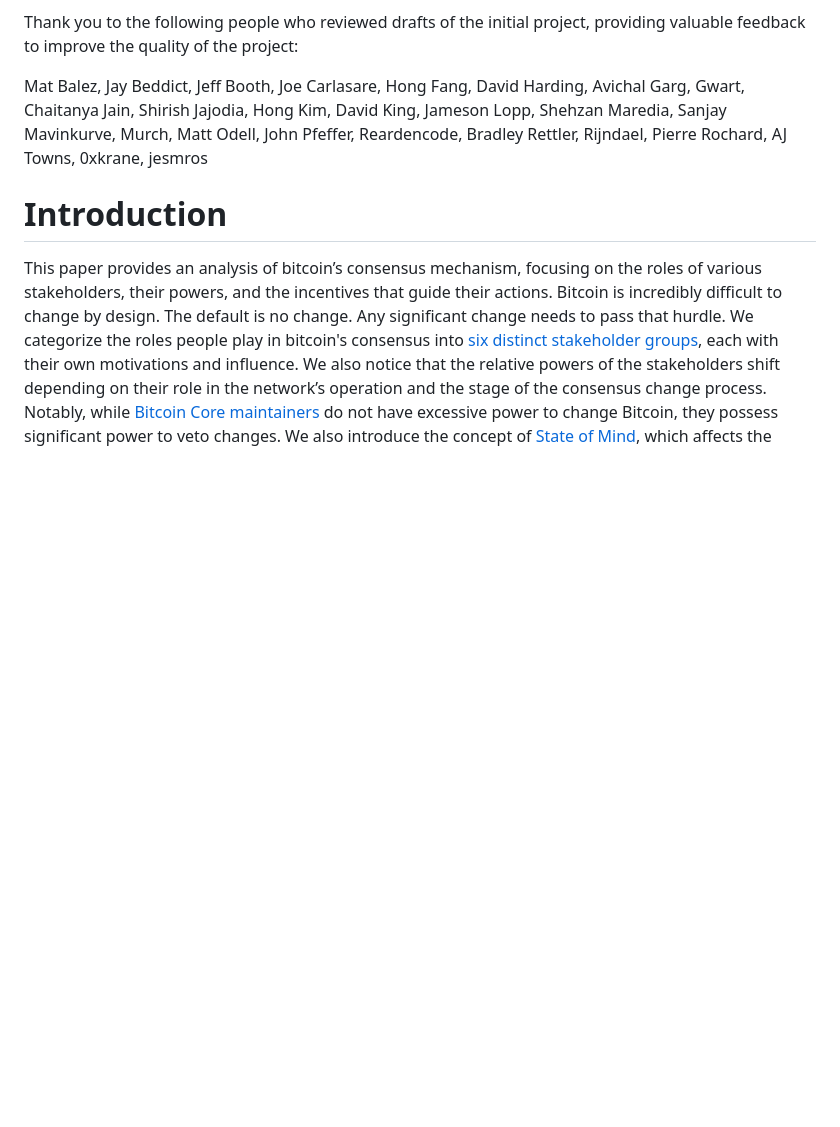
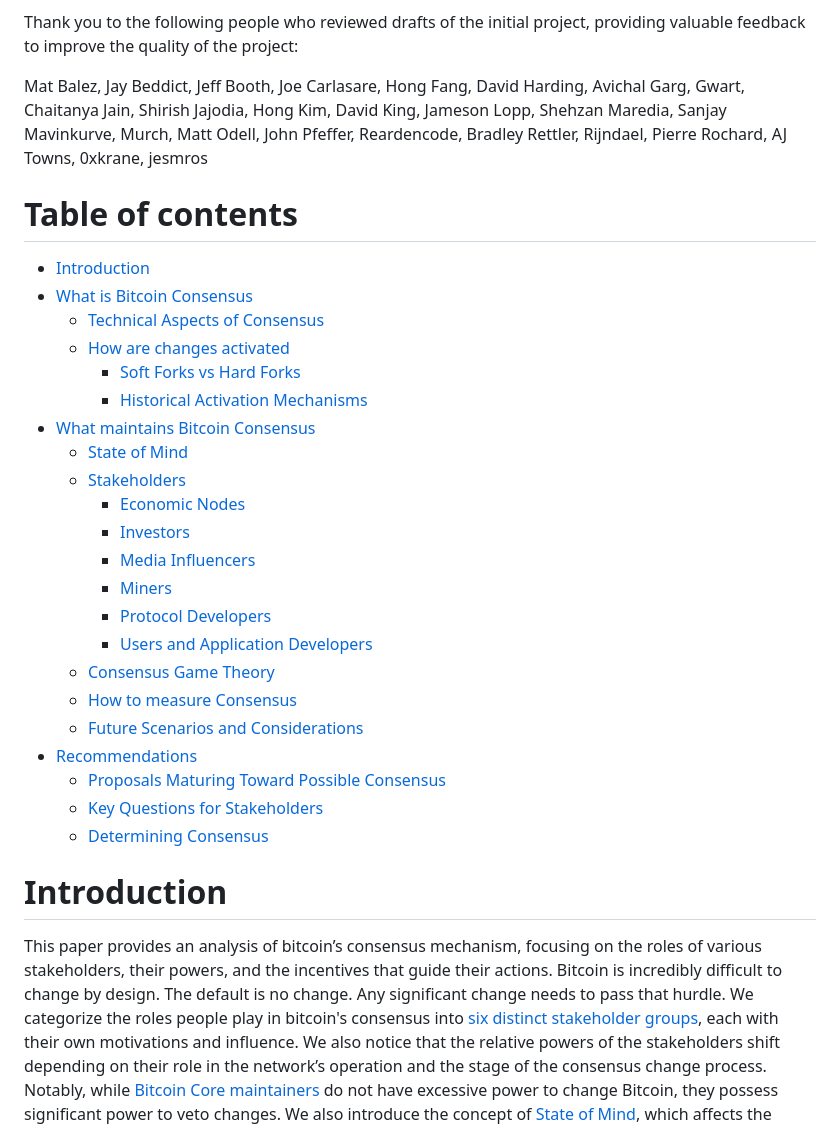
Before and after one commit to yashrajd/bcap, a Markdown page: README.md, the part around the change. Rendered like a GitHub page; blank space fills up the shorter version.

Commit message:
adds TOC
adds TOC with updated content hierarchy

```diff
--- a/README.md
+++ b/README.md
@@ -5,6 +5,31 @@ Original Authors (V1): Ren Crypto Fish, Steve Lee, Lyn Alden
 Thank you to the following people who reviewed drafts of the initial project, providing valuable feedback to improve the quality of the project:
 
 Mat Balez, Jay Beddict, Jeff Booth, Joe Carlasare, Hong Fang, David Harding, Avichal Garg, Gwart, Chaitanya Jain, Shirish Jajodia, Hong Kim, David King, Jameson Lopp, Shehzan Maredia, Sanjay Mavinkurve, Murch, Matt Odell, John Pfeffer, Reardencode, Bradley Rettler, Rijndael, Pierre Rochard, AJ Towns, 0xkrane, jesmros
+
+# Table of contents
+
+- [Introduction](#Introduction)
+- [What is Bitcoin Consensus](#What-is-Bitcoin-Consensus)
+	- [Technical Aspects of Consensus](#Technical-Aspects-of-Consensus)
+	- [How are changes activated](#How-are-changes-activated)
+    	- [Soft Forks vs Hard Forks](#Soft-Forks-vs-Hard-Forks)
+    	- [Historical Activation Mechanisms](#Historical-Activation-Mechanisms)
+- [What maintains Bitcoin Consensus](#What-maintains-Bitcoin-Consensus)
+	- [State of Mind](#State-of-Mind)
+	- [Stakeholders](#Stakeholders)
+		- [Economic Nodes](#Economic-Nodes)
+		- [Investors](#Investors)
+		- [Media Influencers](#Media-Influencers)
+		- [Miners](#Miners)
+		- [Protocol Developers](#Protocol-Developers)
+		- [Users and Application Developers](#Users-and-Application-Developers)
+	- [Consensus Game Theory](#Consensus-Game-Theory)
+	- [How to measure Consensus](#How-to-measure-Consensus)
+	- [Future Scenarios and Considerations](#Future-Scenarios-and-Considerations)
+- [Recommendations](#Recommendations)
+	- [Proposals Maturing Toward Possible Consensus](#Proposals-Maturing-Toward-Possible-Consensus)
+	- [Key Questions for Stakeholders](#Key-Questions-for-Stakeholders)
+	- [Determining Consensus](#Determining-Consensus)
 
 # Introduction
 
```
